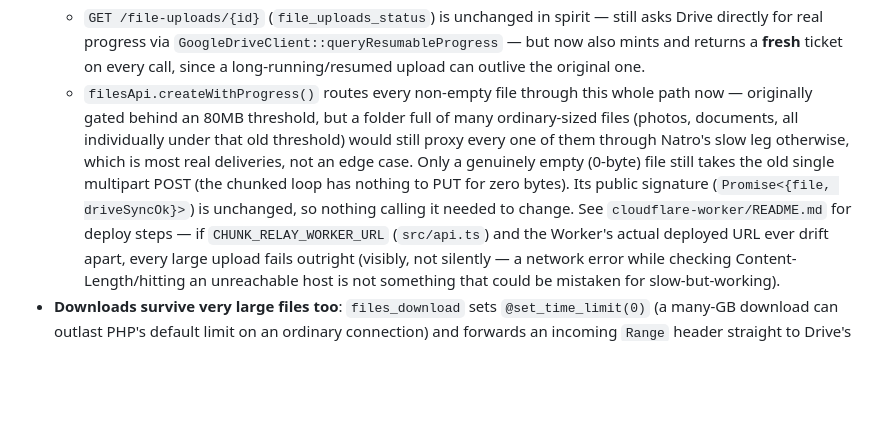
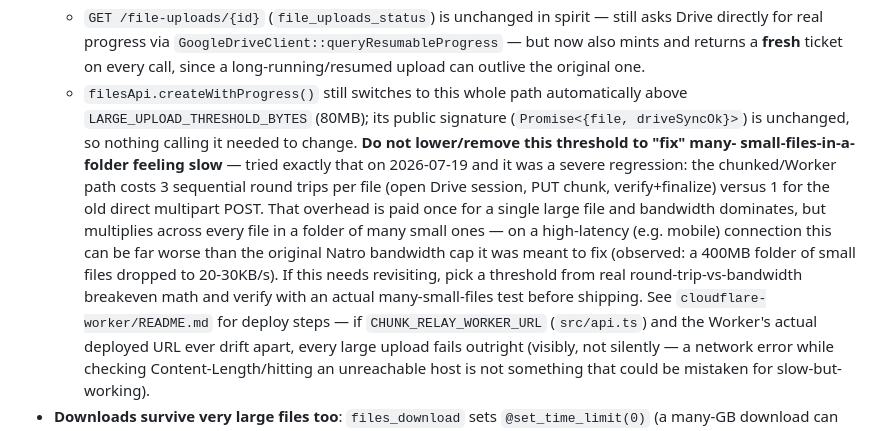
Before and after one commit to stormhawks-a/ruf-drive-portal-api, a Markdown page: CLAUDE.md, the part around the change. Rendered like a GitHub page; blank space fills up the shorter version.

Commit message:
Revert "route every non-empty file through the Worker relay"
That change (previous commit) caused a severe regression for a folder of
many small files: the chunked/Worker path costs 3 sequential round trips
per file versus 1 for the old direct multipart POST, and that overhead
multiplies across every file in a folder on a high-latency connection,
observed dropping a 400MB folder of small files to 20-30KB/s. Restored the
80MB threshold. Documented in CLAUDE.md so this isn't re-attempted the same
way without proper breakeven analysis and testing first.

Co-Authored-By: Claude Sonnet 5 <noreply@anthropic.com>

```diff
--- a/CLAUDE.md
+++ b/CLAUDE.md
@@ -119,15 +119,22 @@ it; don't assume frontend changes are backed up anywhere until then.
     `GoogleDriveClient::queryResumableProgress` — but now also mints and
     returns a **fresh** ticket on every call, since a long-running/resumed
     upload can outlive the original one.
-  - `filesApi.createWithProgress()` routes every non-empty file through this
-    whole path now — originally gated behind an 80MB threshold, but a folder
-    full of many ordinary-sized files (photos, documents, all individually
-    under that old threshold) would still proxy every one of them through
-    Natro's slow leg otherwise, which is most real deliveries, not an edge
-    case. Only a genuinely empty (0-byte) file still takes the old single
-    multipart POST (the chunked loop has nothing to PUT for zero bytes). Its
-    public signature (`Promise<{file, driveSyncOk}>`) is unchanged, so nothing
-    calling it needed to change. See `cloudflare-worker/README.md` for deploy steps —
+  - `filesApi.createWithProgress()` still switches to this whole path
+    automatically above `LARGE_UPLOAD_THRESHOLD_BYTES` (80MB); its public
+    signature (`Promise<{file, driveSyncOk}>`) is unchanged, so nothing calling
+    it needed to change. **Do not lower/remove this threshold to "fix" many-
+    small-files-in-a-folder feeling slow** — tried exactly that on 2026-07-19
+    and it was a severe regression: the chunked/Worker path costs 3 sequential
+    round trips per file (open Drive session, PUT chunk, verify+finalize)
+    versus 1 for the old direct multipart POST. That overhead is paid once for
+    a single large file and bandwidth dominates, but multiplies across every
+    file in a folder of many small ones — on a high-latency (e.g. mobile)
+    connection this can be far worse than the original Natro bandwidth cap it
+    was meant to fix (observed: a 400MB folder of small files dropped to
+    20-30KB/s). If this needs revisiting, pick a threshold from real
+    round-trip-vs-bandwidth breakeven math and verify with an actual
+    many-small-files test before shipping. See `cloudflare-worker/README.md`
+    for deploy steps —
     if `CHUNK_RELAY_WORKER_URL` (`src/api.ts`) and the Worker's actual deployed
     URL ever drift apart, every large upload fails outright (visibly, not
     silently — a network error while checking Content-Length/hitting an
```
